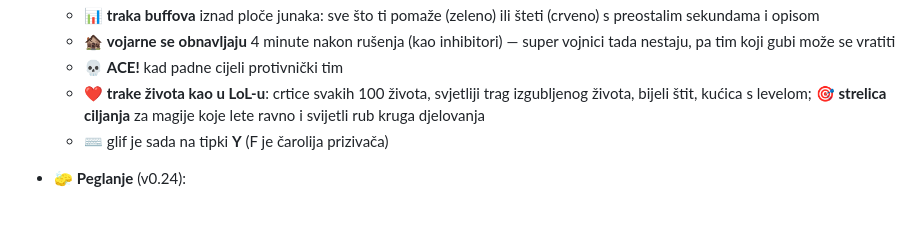
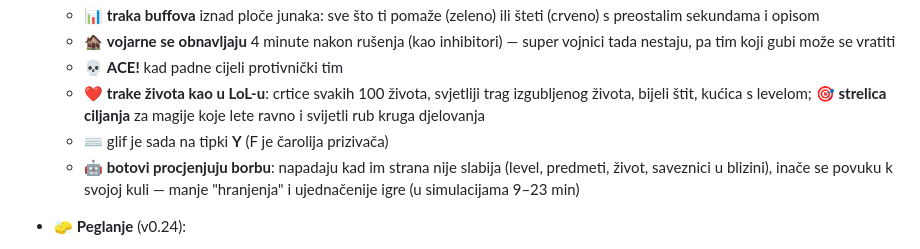
Before and after one commit to tuitamogamer-gpt/dota-kids, a Markdown page: README.md, the part around the change. Rendered like a GitHub page; blank space fills up the shorter version.

Commit message:
v0.25: docs
Co-Authored-By: Claude Opus 5.5 <noreply@anthropic.com>
Claude-Session: https://claude.ai/code/session_01PpDznUCTPvoNKT6LhN57xL

```diff
--- a/README.md
+++ b/README.md
@@ -27,6 +27,7 @@ P2P preko WebRTC-a (PeerJS), bez servera. Magla rata vrijedi za svakoga iz persp
   - 💀 **ACE!** kad padne cijeli protivnički tim
   - ❤️ **trake života kao u LoL-u**: crtice svakih 100 života, svjetliji trag izgubljenog života, bijeli štit, kućica s levelom; 🎯 **strelica ciljanja** za magije koje lete ravno i svijetli rub kruga djelovanja
   - ⌨️ glif je sada na tipki **Y** (F je čarolija prizivača)
+  - 🤖 **botovi procjenjuju borbu**: napadaju kad im strana nije slabija (level, predmeti, život, saveznici u blizini), inače se povuku k svojoj kuli — manje "hranjenja" i ujednačenije igre (u simulacijama 9–23 min)
 
 - 🧽 **Peglanje** (v0.24):
   - 🏆 **završni ekran kao u DotA**: oba tima s portretima, K / D / A, zadnjim udarcima, **neto vrijednošću** i slikama predmeta (uz neutralni), 👑 najbolji igrač; **tablica na Tab** u istom stilu
```
